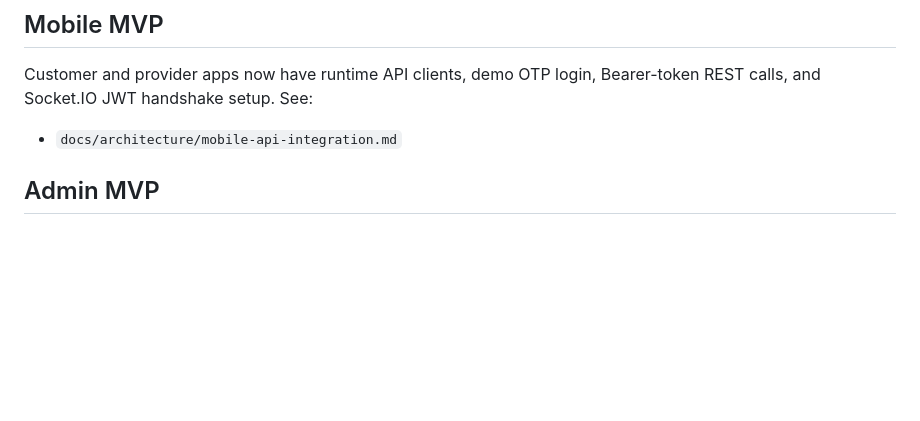
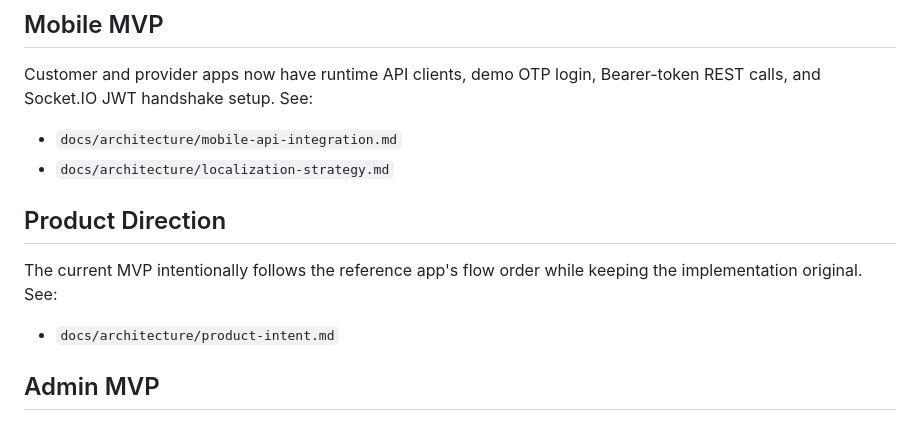
Before and after one commit to cooluki7709-crypto/massage, a Markdown page: README.md, the part around the change. GitHub-like rendering; blank space fills up the shorter version.

Commit message:
docs(product): define intent and localization strategy

```diff
--- a/README.md
+++ b/README.md
@@ -154,6 +154,13 @@ This repository is structured for small, commit-ready phases. Phase 1 includes r
 Customer and provider apps now have runtime API clients, demo OTP login, Bearer-token REST calls, and Socket.IO JWT handshake setup. See:
 
 - `docs/architecture/mobile-api-integration.md`
+- `docs/architecture/localization-strategy.md`
+
+## Product Direction
+
+The current MVP intentionally follows the reference app's flow order while keeping the implementation original. See:
+
+- `docs/architecture/product-intent.md`
 
 ## Admin MVP
 
```
Also changed, not shown: docs/architecture/localization-strategy.md (added, +149 -0 lines), docs/architecture/product-intent.md (added, +116 -0 lines).
